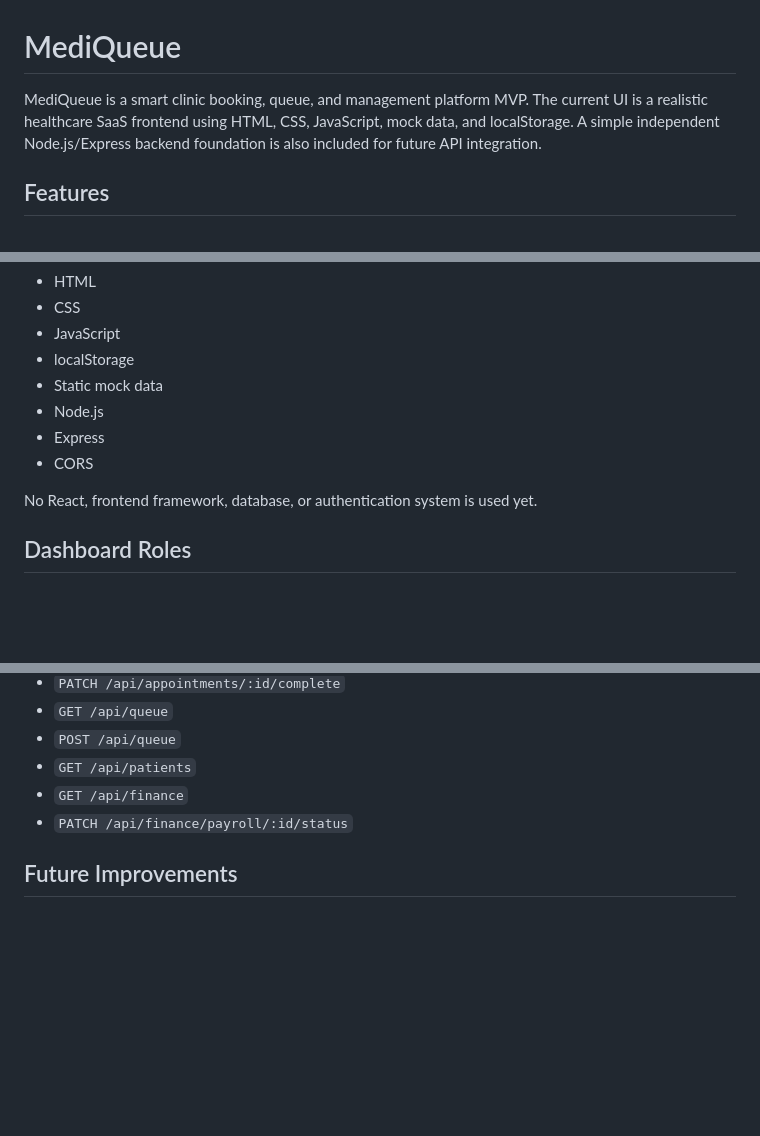
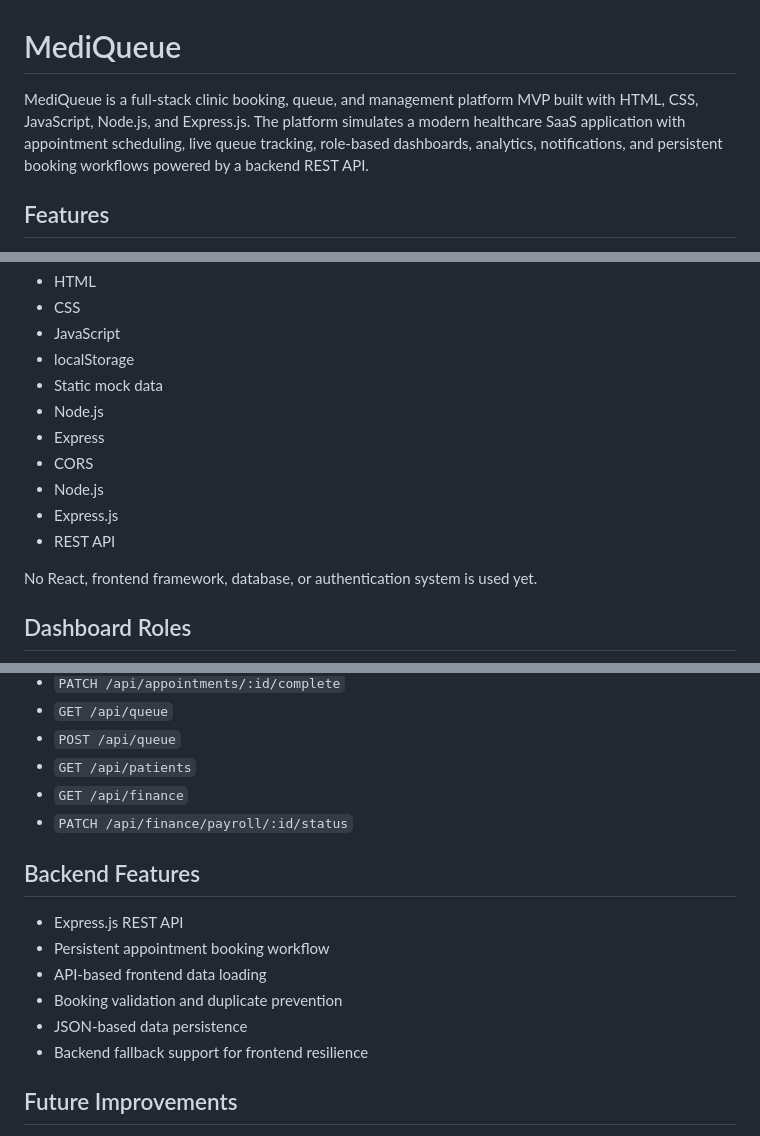
Before and after one commit to adam-alzayat/MediQueue-Clinic-Management-System, a Markdown page: README.md, 3 parts joined by grey strips. Drawn GitHub-style; blank space fills up the shorter version.

```diff
--- a/README.md
+++ b/README.md
@@ -1,6 +1,6 @@
 # MediQueue
 
-MediQueue is a smart clinic booking, queue, and management platform MVP. The current UI is a realistic healthcare SaaS frontend using HTML, CSS, JavaScript, mock data, and localStorage. A simple independent Node.js/Express backend foundation is also included for future API integration.
+MediQueue is a full-stack clinic booking, queue, and management platform MVP built with HTML, CSS, JavaScript, Node.js, and Express.js. The platform simulates a modern healthcare SaaS application with appointment scheduling, live queue tracking, role-based dashboards, analytics, notifications, and persistent booking workflows powered by a backend REST API.
 
 ## Features
 
@@ -30,6 +30,9 @@ MediQueue is a smart clinic booking, queue, and management platform MVP. The cur
 - Node.js
 - Express
 - CORS
+- Node.js
+- Express.js
+- REST API
 
 No React, frontend framework, database, or authentication system is used yet.
 
@@ -145,6 +148,15 @@ Available API routes:
 - `GET /api/finance`
 - `PATCH /api/finance/payroll/:id/status`
 
+## Backend Features
+
+- Express.js REST API
+- Persistent appointment booking workflow
+- API-based frontend data loading
+- Booking validation and duplicate prevention
+- JSON-based data persistence
+- Backend fallback support for frontend resilience
+
 ## Future Improvements
 
 - Add real authentication and session handling
```
